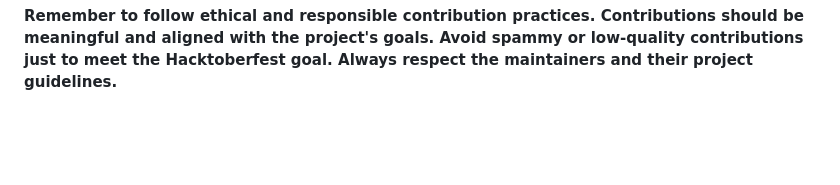
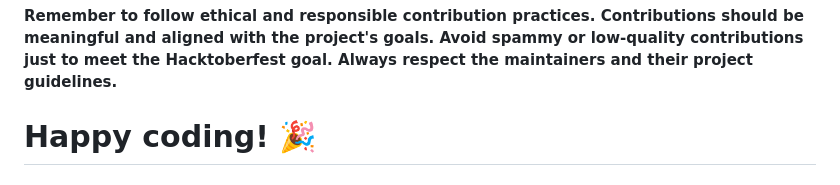
Before and after one commit to atanu3000/Save-Your-Card, a Markdown page: README.md, the part around the change. GitHub-like rendering; blank space fills up the shorter version.

````diff
--- a/README.md
+++ b/README.md
@@ -91,3 +91,5 @@ Copy the next template into your file, delete the boilerplate data and fill the
 ```
 
 **Remember to follow ethical and responsible contribution practices. Contributions should be meaningful and aligned with the project's goals. Avoid spammy or low-quality contributions just to meet the Hacktoberfest goal. Always respect the maintainers and their project guidelines.**
+
+# Happy coding! 🎉
````
